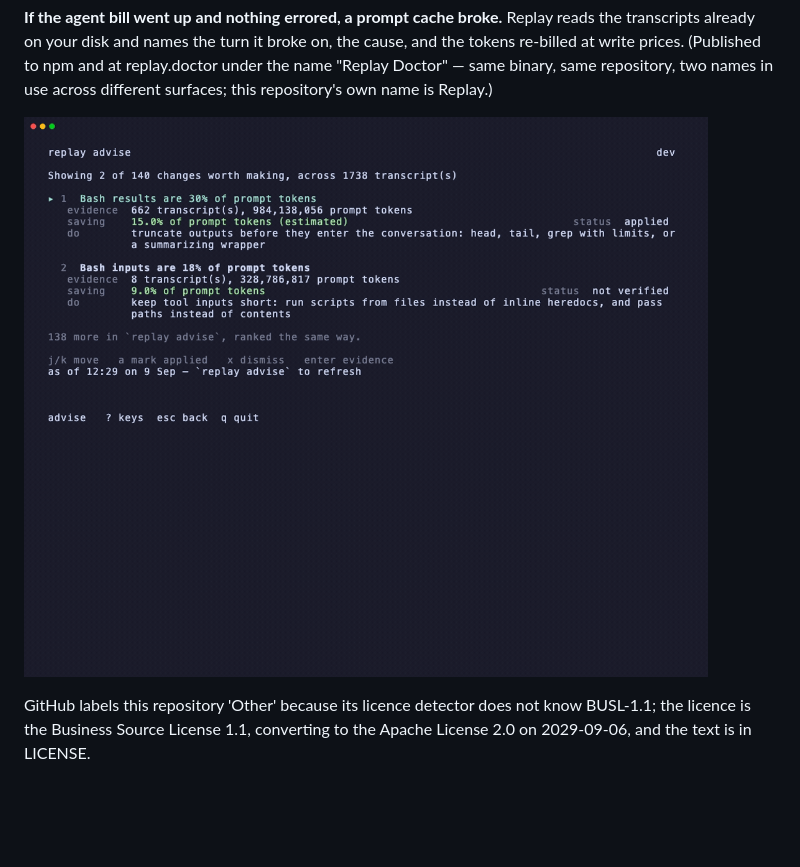
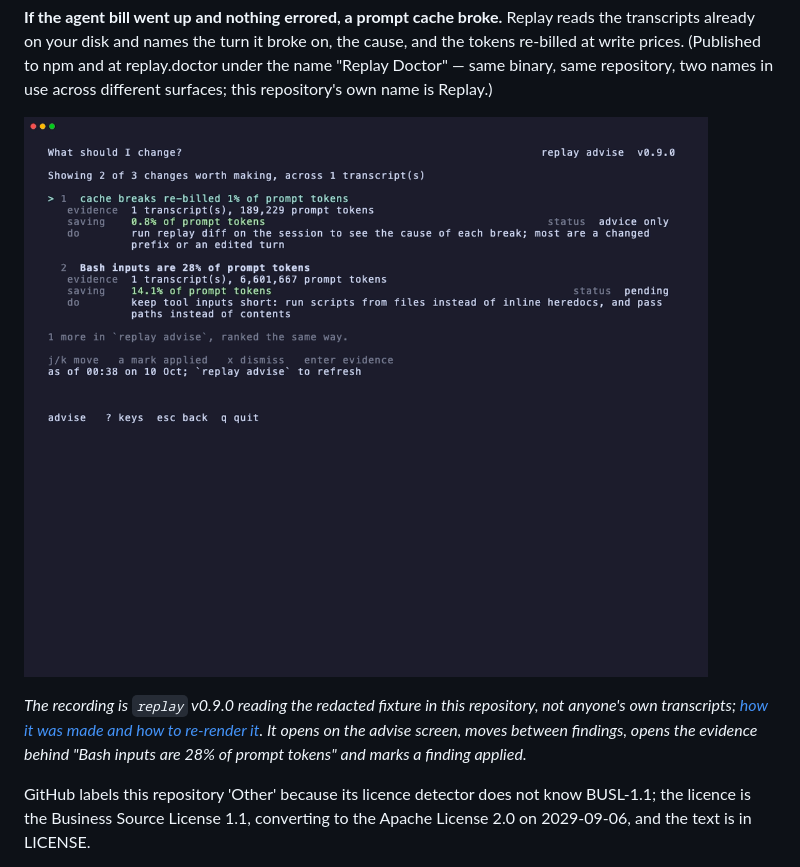
Before and after one commit to RedRobotKK/Replay, a Markdown page: README.md, the part around the change. Drawn GitHub-style; pictures changed too: docs/demo/triage.gif; blank space fills up the shorter version.

```diff
--- a/README.md
+++ b/README.md
@@ -16,7 +16,9 @@ re-billed at write prices. (Published to npm and at replay.doctor under the name
 Doctor" — same binary, same repository, two names in use across different surfaces; this
 repository's own name is Replay.)
 
-![A triage session: pick a finding, open the evidence behind it, mark it applied](docs/demo/triage.gif)
+![A triage session: pick a finding, open the evidence behind it, mark it applied. Recorded from the v0.9.0 release binary on the repository's redacted fixture](docs/demo/triage.gif)
+
+*The recording is `replay` v0.9.0 reading the redacted fixture in this repository, not anyone's own transcripts; [how it was made and how to re-render it](docs/demo/README.md). It opens on the advise screen, moves between findings, opens the evidence behind "Bash inputs are 28% of prompt tokens" and marks a finding applied.*
 
 GitHub labels this repository 'Other' because its licence detector does not know BUSL-1.1; the licence is the Business Source License 1.1, converting to the Apache License 2.0 on 2029-09-06, and the text is in LICENSE.
 
```
Also changed, not shown: docs/demo/README.md (+42 -15 lines), 3 other files.
